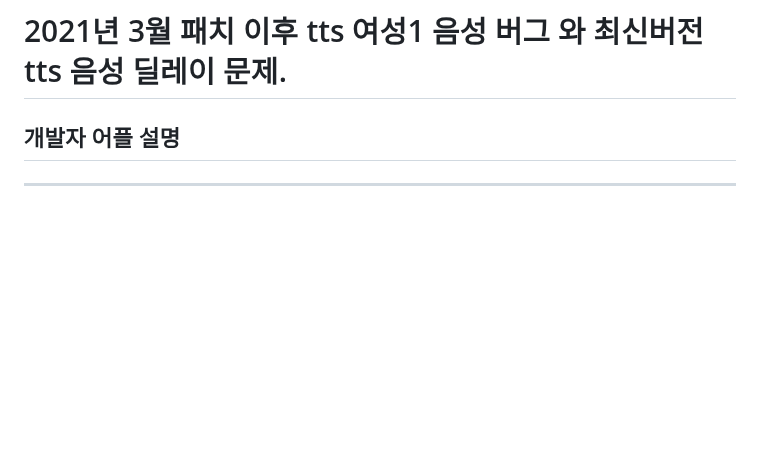
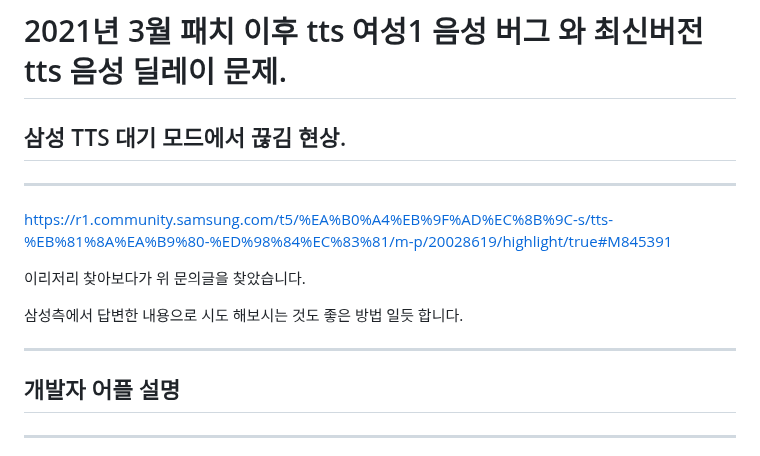
Before and after one commit to khjde1207/opentextviewdatas, a Markdown page: ttsapk/README.md, the part around the change. Rendered like a GitHub page; blank space fills up the shorter version.

```diff
--- a/ttsapk/README.md
+++ b/ttsapk/README.md
@@ -1,4 +1,17 @@
 # 2021년 3월 패치 이후 tts 여성1 음성 버그 와 최신버전 tts 음성 딜레이 문제.
+
+
+## 삼성 TTS 대기 모드에서 끊김 현상.
+---
+
+https://r1.community.samsung.com/t5/%EA%B0%A4%EB%9F%AD%EC%8B%9C-s/tts-%EB%81%8A%EA%B9%80-%ED%98%84%EC%83%81/m-p/20028619/highlight/true#M845391
+
+이리저리 찾아보다가 위 문의글을 찾았습니다.
+
+삼성측에서 답변한 내용으로 시도 해보시는 것도 좋은 방법 일듯 합니다.
+
+---
+
 
 ## 개발자 어플 설명
 
```
